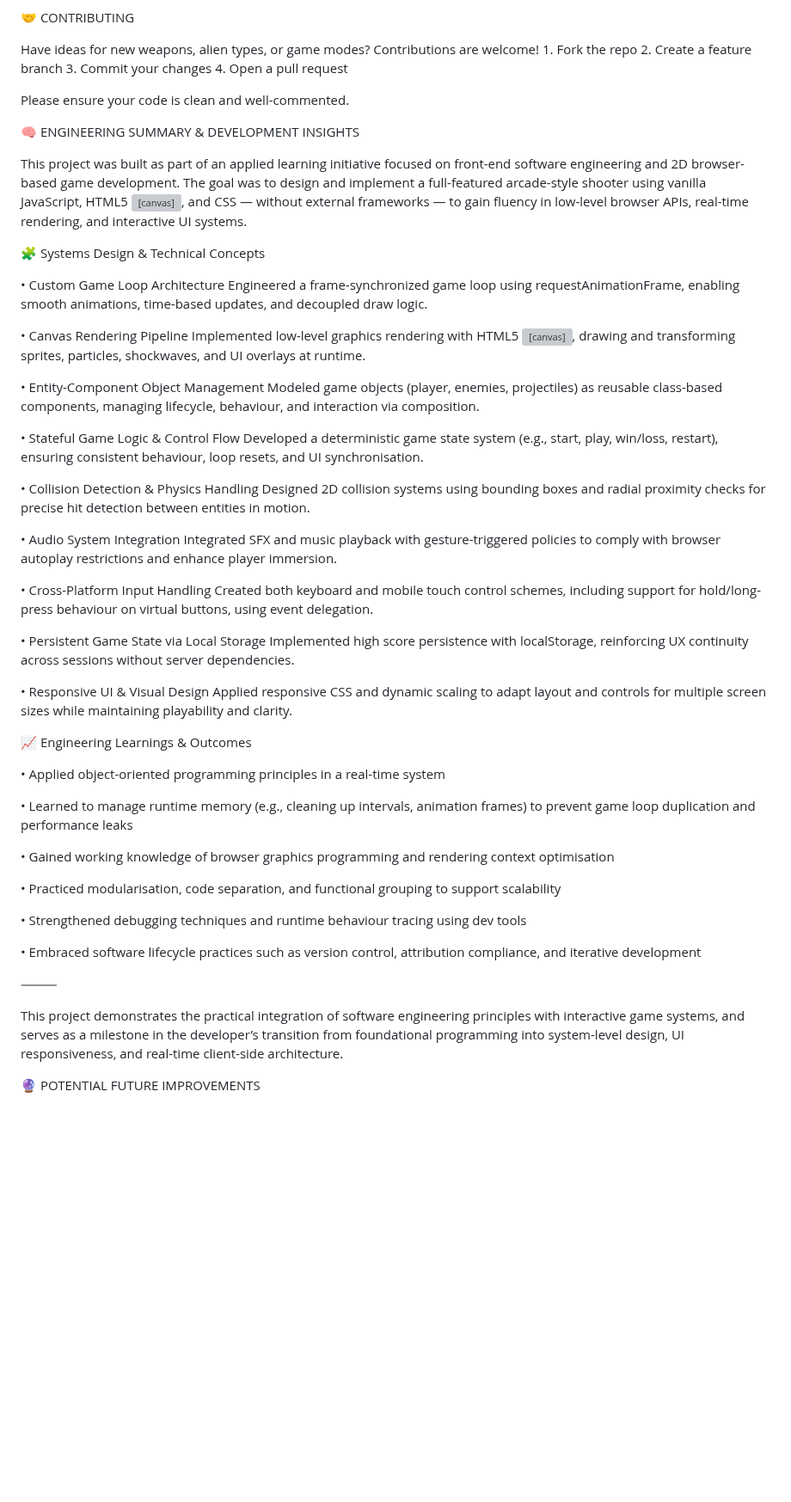
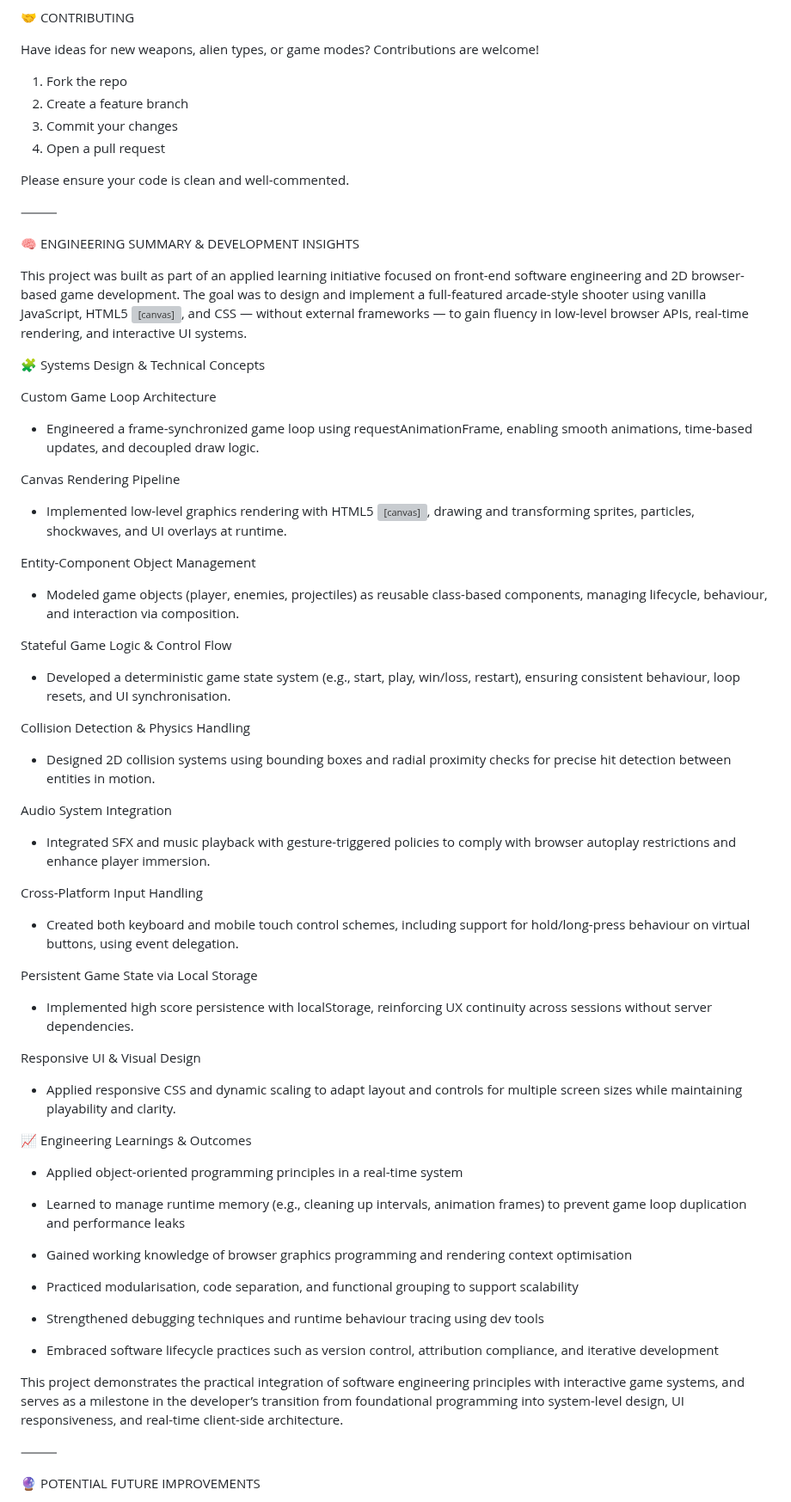
Before and after one commit to Snowflaker1080/Space-Invaders-Nuclear-Strike-Game, a Markdown page: README.md, the part around one of its changes. Shown at 86% size. Drawn GitHub-style; blank space fills up the shorter version; grey boxes are pictures that could not be loaded.

```diff
--- a/README.md
+++ b/README.md
@@ -85,12 +102,16 @@ You can play the game instantly via GitHub Pages:
  🤝 CONTRIBUTING
 
 Have ideas for new weapons, alien types, or game modes? Contributions are welcome!
-	1.	Fork the repo
-	2.	Create a feature branch
-	3.	Commit your changes
-	4.	Open a pull request
+
+1.	Fork the repo
+2.	Create a feature branch
+3.	Commit your changes
+4.	Open a pull request
 
 Please ensure your code is clean and well-commented.
+
+
+⸻
 
 
 🧠 ENGINEERING SUMMARY & DEVELOPMENT INSIGHTS
@@ -99,53 +120,57 @@ This project was built as part of an applied learning initiative focused on fron
 The goal was to design and implement a full-featured arcade-style shooter using vanilla JavaScript, HTML5 <canvas>, and CSS — without external frameworks — to gain fluency in low-level browser APIs, real-time rendering, and interactive UI systems.
 
 
+
 🧩 Systems Design & Technical Concepts
 
-•	Custom Game Loop Architecture
-Engineered a frame-synchronized game loop using requestAnimationFrame, enabling smooth animations, time-based updates, and decoupled draw logic.
+Custom Game Loop Architecture
+- Engineered a frame-synchronized game loop using requestAnimationFrame, enabling smooth animations, time-based updates, and decoupled draw logic.
 
- •	Canvas Rendering Pipeline
-Implemented low-level graphics rendering with HTML5 <canvas>, drawing and transforming sprites, particles, shockwaves, and UI overlays at runtime.
+Canvas Rendering Pipeline
+- Implemented low-level graphics rendering with HTML5 <canvas>, drawing and transforming sprites, particles, shockwaves, and UI overlays at runtime.
 
- •	Entity-Component Object Management
-Modeled game objects (player, enemies, projectiles) as reusable class-based components, managing lifecycle, behaviour, and interaction via composition.
+Entity-Component Object Management
+- Modeled game objects (player, enemies, projectiles) as reusable class-based components, managing lifecycle, behaviour, and interaction via composition.
 
- •	Stateful Game Logic & Control Flow
-Developed a deterministic game state system (e.g., start, play, win/loss, restart), ensuring consistent behaviour, loop resets, and UI synchronisation.
+Stateful Game Logic & Control Flow
+- Developed a deterministic game state system (e.g., start, play, win/loss, restart), ensuring consistent behaviour, loop resets, and UI synchronisation.
 
- •	Collision Detection & Physics Handling
-Designed 2D collision systems using bounding boxes and radial proximity checks for precise hit detection between entities in motion.
+Collision Detection & Physics Handling
+- Designed 2D collision systems using bounding boxes and radial proximity checks for precise hit detection between entities in motion.
 
- •	Audio System Integration
-Integrated SFX and music playback with gesture-triggered policies to comply with browser autoplay restrictions and enhance player immersion.
+Audio System Integration
+- Integrated SFX and music playback with gesture-triggered policies to comply with browser autoplay restrictions and enhance player immersion.
 
- •	Cross-Platform Input Handling
-Created both keyboard and mobile touch control schemes, including support for hold/long-press behaviour on virtual buttons, using event delegation.
+Cross-Platform Input Handling
+- Created both keyboard and mobile touch control schemes, including support for hold/long-press behaviour on virtual buttons, using event delegation.
 
- •	Persistent Game State via Local Storage
-Implemented high score persistence with localStorage, reinforcing UX continuity across sessions without server dependencies.
+Persistent Game State via Local Storage
+- Implemented high score persistence with localStorage, reinforcing UX continuity across sessions without server dependencies.
 
- •	Responsive UI & Visual Design
-Applied responsive CSS and dynamic scaling to adapt layout and controls for multiple screen sizes while maintaining playability and clarity.
+Responsive UI & Visual Design
+- Applied responsive CSS and dynamic scaling to adapt layout and controls for multiple screen sizes while maintaining playability and clarity.
+
 
 
 📈 Engineering Learnings & Outcomes
 
- •	Applied object-oriented programming principles in a real-time system
+ - Applied object-oriented programming principles in a real-time system
 
- •	Learned to manage runtime memory (e.g., cleaning up intervals, animation frames) to prevent game loop duplication and performance leaks
+ - Learned to manage runtime memory (e.g., cleaning up intervals, animation frames) to prevent game loop duplication and performance leaks
 
- •	Gained working knowledge of browser graphics programming and rendering context optimisation
+ - Gained working knowledge of browser graphics programming and rendering context optimisation
 
- •	Practiced modularisation, code separation, and functional grouping to support scalability
+ - Practiced modularisation, code separation, and functional grouping to support scalability
 
- •	Strengthened debugging techniques and runtime behaviour tracing using dev tools
+ - Strengthened debugging techniques and runtime behaviour tracing using dev tools
 
- •	Embraced software lifecycle practices such as version control, attribution compliance, and iterative development
+ - Embraced software lifecycle practices such as version control, attribution compliance, and iterative development
+
+This project demonstrates the practical integration of software engineering principles with interactive game systems, and serves as a milestone in the developer’s transition from foundational programming into system-level design, UI responsiveness, and real-time client-side architecture.
+
 
 ⸻
 
-This project demonstrates the practical integration of software engineering principles with interactive game systems, and serves as a milestone in the developer’s transition from foundational programming into system-level design, UI responsiveness, and real-time client-side architecture.
 
 
 🔮 POTENTIAL FUTURE IMPROVEMENTS
```
Also changed, not shown: other parts of README.md (+145 -87 lines).
